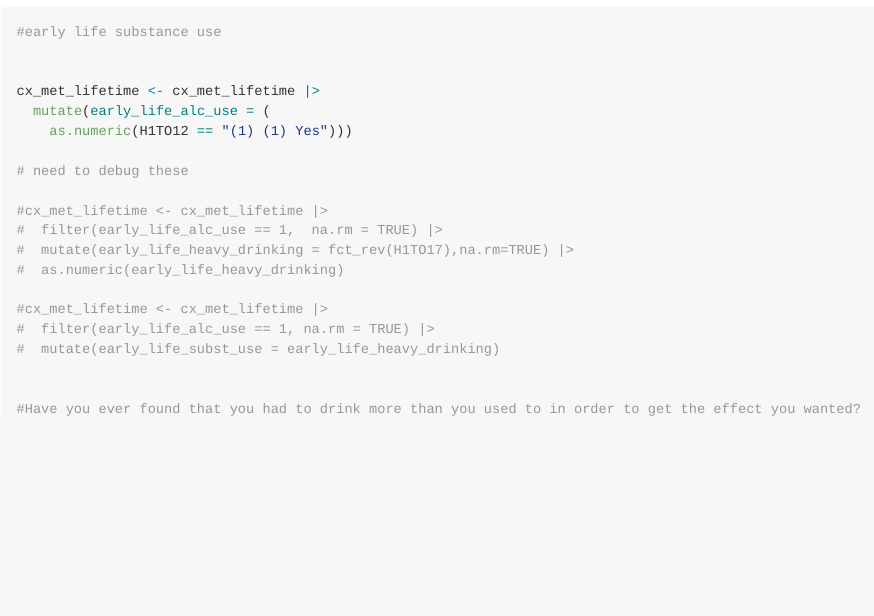
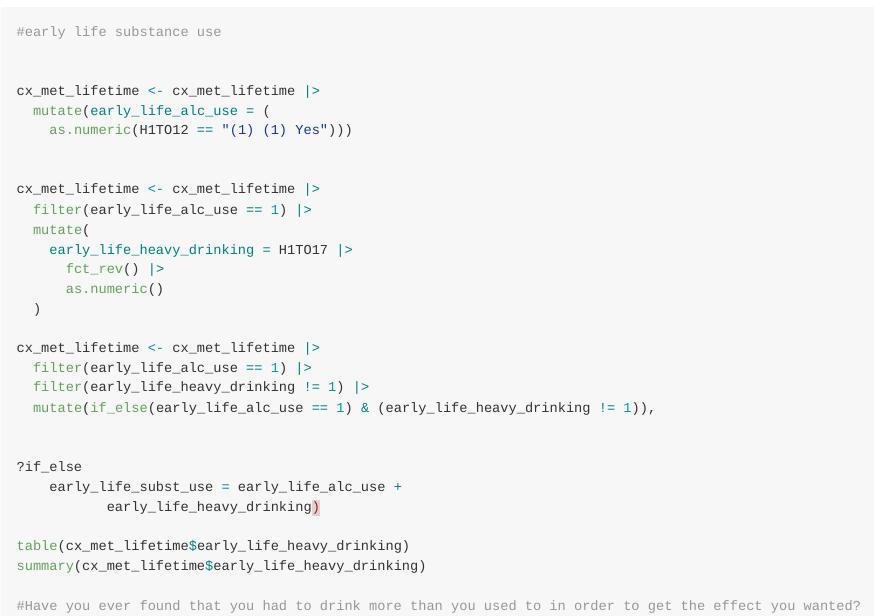
Before and after one commit to ravienneah/UROP-Project, an R Markdown document (handlemissing_GH.Rmd): the page in a window 1100 px wide, from 4440 px down before the commit and from 4400 px down after it, so that both start at the same text. Rendered offline with R 4.5, knitr and Pandoc, with nearby package versions; some code elsewhere in the file could not run offline; long lines of code are wrapped.

Commit message:
see code chunk creating composites for issues with reverse coding & boolean operators

```diff
--- a/handlemissing_GH.Rmd
+++ b/handlemissing_GH.Rmd
@@ -169,17 +169,27 @@ cx_met_lifetime <- cx_met_lifetime |>
   mutate(early_life_alc_use = (
     as.numeric(H1TO12 == "(1) (1) Yes")))
 
-# need to debug these
 
-#cx_met_lifetime <- cx_met_lifetime |>
-#  filter(early_life_alc_use == 1,  na.rm = TRUE) |>
-#  mutate(early_life_heavy_drinking = fct_rev(H1TO17),na.rm=TRUE) |>
-#  as.numeric(early_life_heavy_drinking)
+cx_met_lifetime <- cx_met_lifetime |>
+  filter(early_life_alc_use == 1) |>
+  mutate(
+    early_life_heavy_drinking = H1TO17 |>
+      fct_rev() |>
+      as.numeric()
+  )
 
-#cx_met_lifetime <- cx_met_lifetime |>
-#  filter(early_life_alc_use == 1, na.rm = TRUE) |>
-#  mutate(early_life_subst_use = early_life_heavy_drinking)
+cx_met_lifetime <- cx_met_lifetime |>
+  filter(early_life_alc_use == 1) |>
+  filter(early_life_heavy_drinking != 1) |>
+  mutate(if_else(early_life_alc_use == 1) & (early_life_heavy_drinking != 1)),
 
+
+?if_else
+    early_life_subst_use = early_life_alc_use +
+           early_life_heavy_drinking)
+
+table(cx_met_lifetime$early_life_heavy_drinking)
+summary(cx_met_lifetime$early_life_heavy_drinking)
 
 #Have you ever found that you had to drink more than you used to in order to get the effect you wanted?
 cx_met_lifetime$sud_progression1 <- as.numeric(cx_met_lifetime$H4TO51 == "(1) (1) Yes")
```
Also changed, not shown: handlemissing_GH.Rmd (14 more changed lines).
